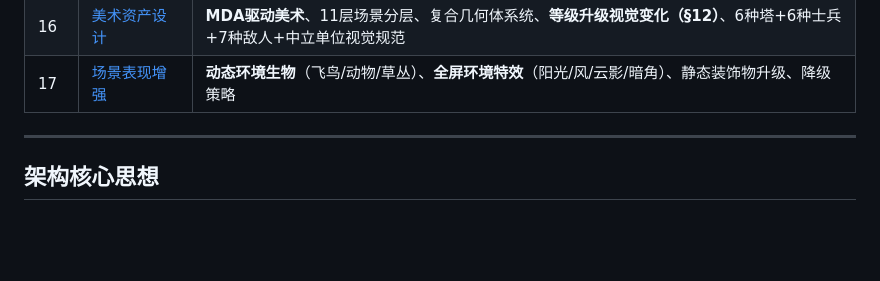
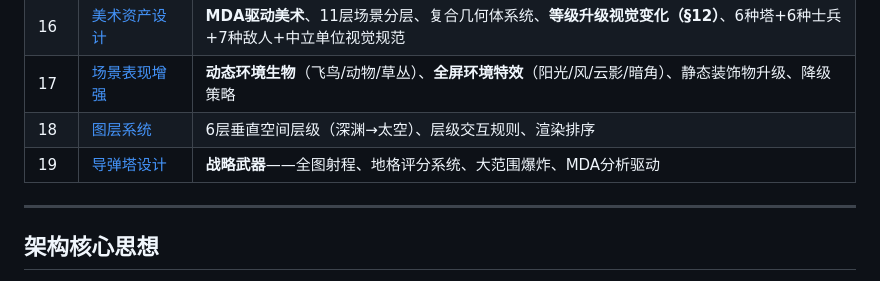
Before and after one commit to jwk000/ai-tower-definder, a Markdown page: design/README.md, the part around the change. Rendered like a GitHub page; blank space fills up the shorter version.

Commit message:
feat: 导弹塔设计文档 - 战略武器MDA分析驱动（地格评分系统+大范围爆炸）

```diff
--- a/design/README.md
+++ b/design/README.md
@@ -25,6 +25,8 @@
 | 15 | [重构方案](./15-refactoring-plan.md) | **技术选型（PixiJS+bitecs）、配置驱动架构、规则引擎设计、迁移路线图** |
 | 16 | [美术资产设计](./16-art-assets-design.md) | **MDA驱动美术**、11层场景分层、复合几何体系统、**等级升级视觉变化（§12）**、6种塔+6种士兵+7种敌人+中立单位视觉规范 |
 | 17 | [场景表现增强](./17-scene-decoration.md) | **动态环境生物**（飞鸟/动物/草丛）、**全屏环境特效**（阳光/风/云影/暗角）、静态装饰物升级、降级策略 |
+| 18 | [图层系统](./18-layer-system.md) | 6层垂直空间层级（深渊→太空）、层级交互规则、渲染排序 |
+| 19 | [导弹塔设计](./19-missile-tower.md) | **战略武器**——全图射程、地格评分系统、大范围爆炸、MDA分析驱动 |
 
 ---
 
```
Also changed, not shown: design/19-missile-tower.md (added, +502 -0 lines).
